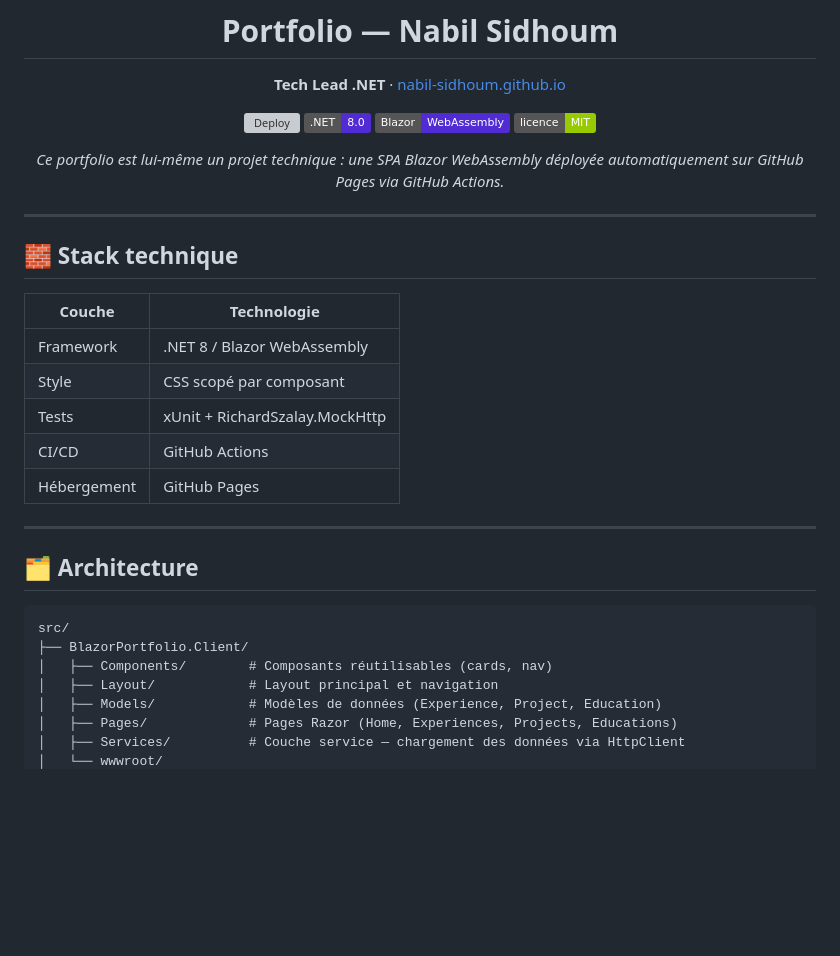
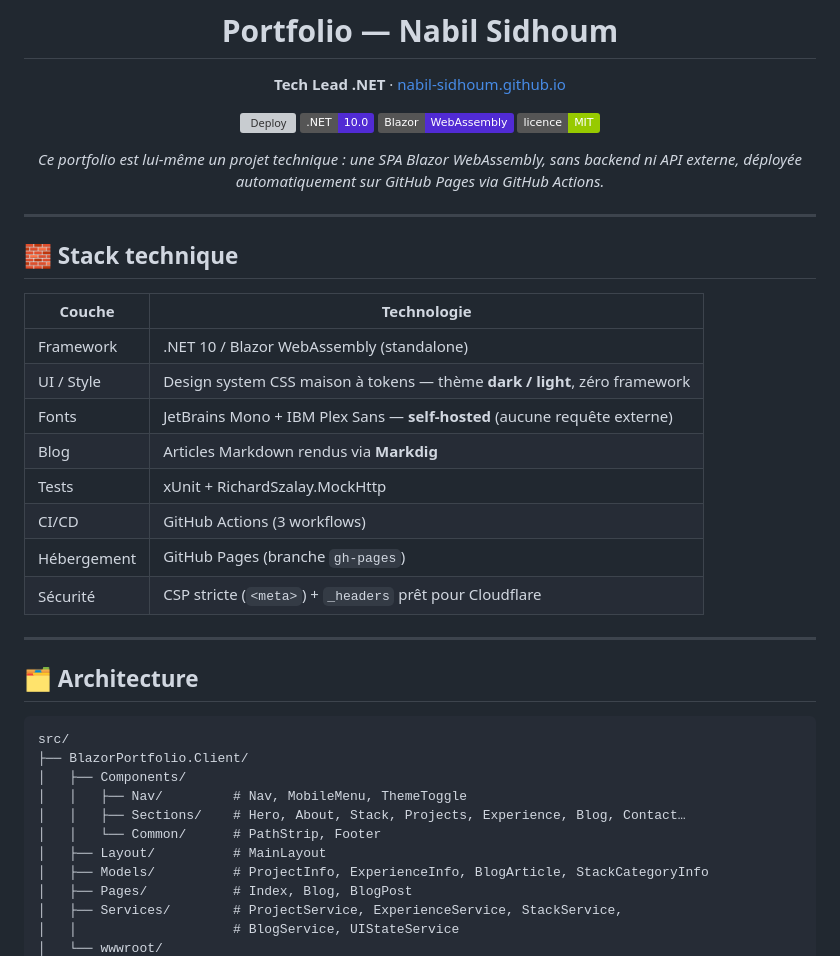
Before and after one commit to nabil-sidhoum/nabil-sidhoum.github.io, a Markdown page: README.md, the part around one of its changes. GitHub-like rendering; badges without logos; blank space fills up the shorter version; grey boxes are pictures that could not be loaded.

````diff
--- a/README.md
+++ b/README.md
@@ -5,11 +5,11 @@
 **Tech Lead .NET** · [nabil-sidhoum.github.io](https://nabil-sidhoum.github.io)
 
 [![Deploy](https://github.com/nabil-sidhoum/nabil-sidhoum.github.io/actions/workflows/deploy-portfolio.yml/badge.svg)](https://github.com/nabil-sidhoum/nabil-sidhoum.github.io/actions/workflows/deploy-portfolio.yml)
-![.NET 8](https://img.shields.io/badge/.NET-8.0-512BD4?logo=dotnet)
+![.NET 10](https://img.shields.io/badge/.NET-10.0-512BD4?logo=dotnet)
 ![Blazor](https://img.shields.io/badge/Blazor-WebAssembly-512BD4?logo=blazor)
 ![License](https://img.shields.io/badge/licence-MIT-green)
 
-*Ce portfolio est lui-même un projet technique : une SPA Blazor WebAssembly déployée automatiquement sur GitHub Pages via GitHub Actions.*
+*Ce portfolio est lui-même un projet technique : une SPA Blazor WebAssembly, sans backend ni API externe, déployée automatiquement sur GitHub Pages via GitHub Actions.*
 
 </div>
 
@@ -19,11 +19,14 @@
 
 | Couche | Technologie |
 |---|---|
-| Framework | .NET 8 / Blazor WebAssembly |
-| Style | CSS scopé par composant |
+| Framework | .NET 10 / Blazor WebAssembly (standalone) |
+| UI / Style | Design system CSS maison à tokens — thème **dark / light**, zéro framework |
+| Fonts | JetBrains Mono + IBM Plex Sans — **self-hosted** (aucune requête externe) |
+| Blog | Articles Markdown rendus via **Markdig** |
 | Tests | xUnit + RichardSzalay.MockHttp |
-| CI/CD | GitHub Actions |
-| Hébergement | GitHub Pages |
+| CI/CD | GitHub Actions (3 workflows) |
+| Hébergement | GitHub Pages (branche `gh-pages`) |
+| Sécurité | CSP stricte (`<meta>`) + `_headers` prêt pour Cloudflare |
 
 ---
 
@@ -32,9 +35,13 @@
 ```
 src/
 ├── BlazorPortfolio.Client/
-│   ├── Components/        # Composants réutilisables (cards, nav)
-│   ├── Layout/            # Layout principal et navigation
-│   ├── Models/            # Modèles de données (Experience, Project, Education)
-│   ├── Pages/             # Pages Razor (Home, Experiences, Projects, Educations)
-│   ├── Services/          # Couche service — chargement des données via HttpClient
+│   ├── Components/
+│   │   ├── Nav/         # Nav, MobileMenu, ThemeToggle
+│   │   ├── Sections/    # Hero, About, Stack, Projects, Experience, Blog, Contact…
+│   │   └── Common/      # PathStrip, Footer
+│   ├── Layout/          # MainLayout
+│   ├── Models/          # ProjectInfo, ExperienceInfo, BlogArticle, StackCategoryInfo
+│   ├── Pages/           # Index, Blog, BlogPost
+│   ├── Services/        # ProjectService, ExperienceService, StackService,
+│   │                    # BlogService, UIStateService
 │   └── wwwroot/
````
Also changed, not shown: other parts of README.md (+129 -25 lines).
